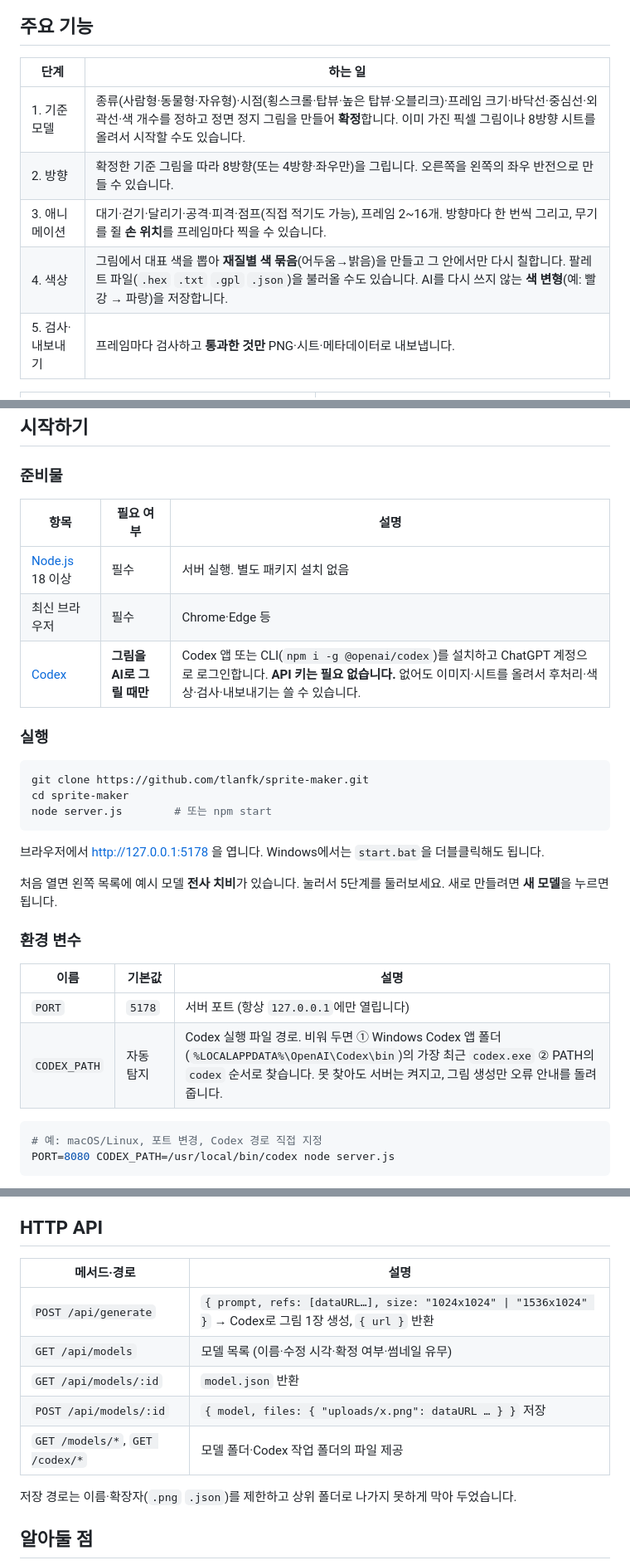
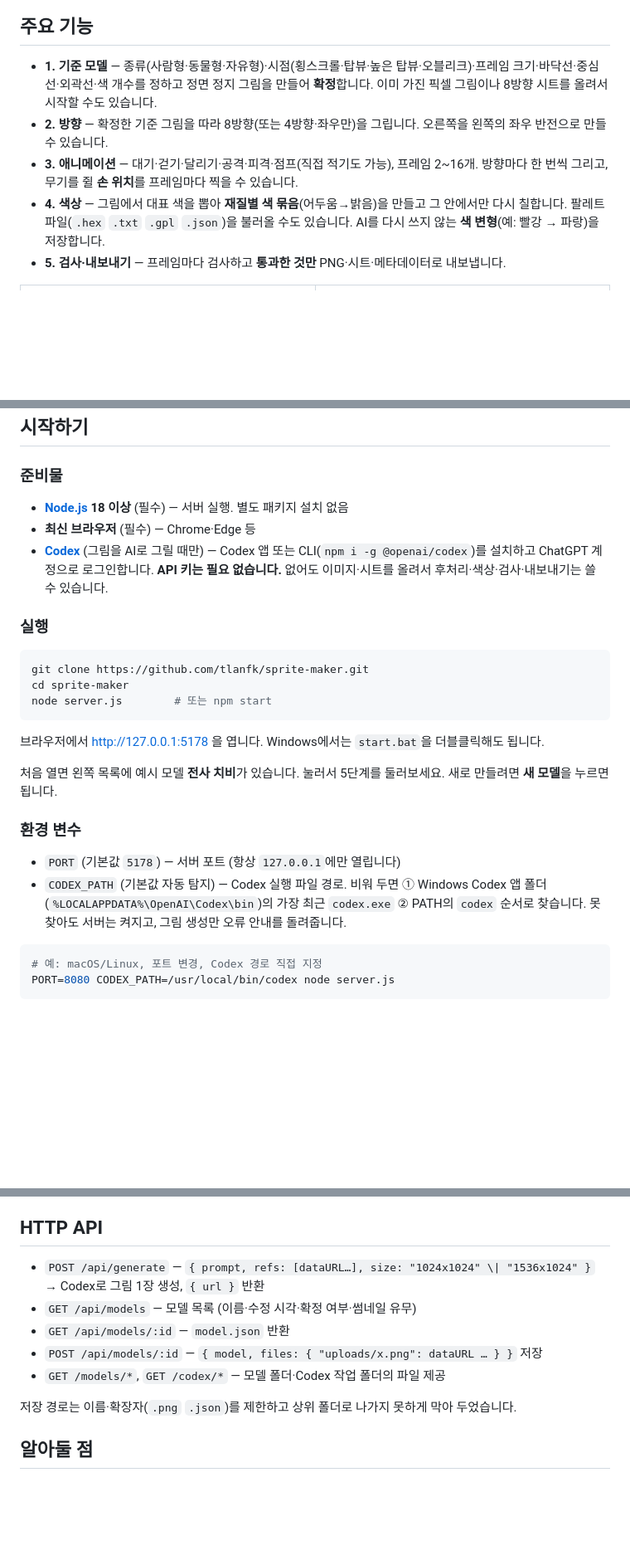
Before and after one commit to tlanfk/sprite-maker, a Markdown page: README.md, 3 parts joined by grey strips. Shown at 83% size. GitHub-like rendering; blank space fills up the shorter version.

Commit message:
README: 표를 목록으로 바꿔 좁은 화면에서 글자가 세로로 꺾이지 않게 수정
Co-Authored-By: Claude Sonnet 5.5 <noreply@anthropic.com>

````diff
--- a/README.md
+++ b/README.md
@@ -11,13 +11,11 @@ AI 이미지 생성기는 그림은 잘 그려도 게임 에셋으로 쓰기엔
 
 ## 주요 기능
 
-| 단계 | 하는 일 |
-|---|---|
-| 1. 기준 모델 | 종류(사람형·동물형·자유형)·시점(횡스크롤·탑뷰·높은 탑뷰·오블리크)·프레임 크기·바닥선·중심선·외곽선·색 개수를 정하고 정면 정지 그림을 만들어 **확정**합니다. 이미 가진 픽셀 그림이나 8방향 시트를 올려서 시작할 수도 있습니다. |
-| 2. 방향 | 확정한 기준 그림을 따라 8방향(또는 4방향·좌우만)을 그립니다. 오른쪽을 왼쪽의 좌우 반전으로 만들 수 있습니다. |
-| 3. 애니메이션 | 대기·걷기·달리기·공격·피격·점프(직접 적기도 가능), 프레임 2~16개. 방향마다 한 번씩 그리고, 무기를 쥘 **손 위치**를 프레임마다 찍을 수 있습니다. |
-| 4. 색상 | 그림에서 대표 색을 뽑아 **재질별 색 묶음**(어두움→밝음)을 만들고 그 안에서만 다시 칠합니다. 팔레트 파일(`.hex` `.txt` `.gpl` `.json`)을 불러올 수도 있습니다. AI를 다시 쓰지 않는 **색 변형**(예: 빨강 → 파랑)을 저장합니다. |
-| 5. 검사·내보내기 | 프레임마다 검사하고 **통과한 것만** PNG·시트·메타데이터로 내보냅니다. |
+- **1. 기준 모델** — 종류(사람형·동물형·자유형)·시점(횡스크롤·탑뷰·높은 탑뷰·오블리크)·프레임 크기·바닥선·중심선·외곽선·색 개수를 정하고 정면 정지 그림을 만들어 **확정**합니다. 이미 가진 픽셀 그림이나 8방향 시트를 올려서 시작할 수도 있습니다.
+- **2. 방향** — 확정한 기준 그림을 따라 8방향(또는 4방향·좌우만)을 그립니다. 오른쪽을 왼쪽의 좌우 반전으로 만들 수 있습니다.
+- **3. 애니메이션** — 대기·걷기·달리기·공격·피격·점프(직접 적기도 가능), 프레임 2~16개. 방향마다 한 번씩 그리고, 무기를 쥘 **손 위치**를 프레임마다 찍을 수 있습니다.
+- **4. 색상** — 그림에서 대표 색을 뽑아 **재질별 색 묶음**(어두움→밝음)을 만들고 그 안에서만 다시 칠합니다. 팔레트 파일(`.hex` `.txt` `.gpl` `.json`)을 불러올 수도 있습니다. AI를 다시 쓰지 않는 **색 변형**(예: 빨강 → 파랑)을 저장합니다.
+- **5. 검사·내보내기** — 프레임마다 검사하고 **통과한 것만** PNG·시트·메타데이터로 내보냅니다.
 
 <table>
 <tr>
@@ -116,11 +114,9 @@ sprite-maker/
 
 ### 준비물
 
-| 항목 | 필요 여부 | 설명 |
-|---|---|---|
-| [Node.js](https://nodejs.org) 18 이상 | 필수 | 서버 실행. 별도 패키지 설치 없음 |
-| 최신 브라우저 | 필수 | Chrome·Edge 등 |
-| [Codex](https://openai.com/codex/) | **그림을 AI로 그릴 때만** | Codex 앱 또는 CLI(`npm i -g @openai/codex`)를 설치하고 ChatGPT 계정으로 로그인합니다. **API 키는 필요 없습니다.** 없어도 이미지·시트를 올려서 후처리·색상·검사·내보내기는 쓸 수 있습니다. |
+- **[Node.js](https://nodejs.org) 18 이상** (필수) — 서버 실행. 별도 패키지 설치 없음
+- **최신 브라우저** (필수) — Chrome·Edge 등
+- **[Codex](https://openai.com/codex/)** (그림을 AI로 그릴 때만) — Codex 앱 또는 CLI(`npm i -g @openai/codex`)를 설치하고 ChatGPT 계정으로 로그인합니다. **API 키는 필요 없습니다.** 없어도 이미지·시트를 올려서 후처리·색상·검사·내보내기는 쓸 수 있습니다.
 
 ### 실행
 
@@ -136,10 +132,8 @@ node server.js        # 또는 npm start
 
 ### 환경 변수
 
-| 이름 | 기본값 | 설명 |
-|---|---|---|
-| `PORT` | `5178` | 서버 포트 (항상 `127.0.0.1`에만 열립니다) |
-| `CODEX_PATH` | 자동 탐지 | Codex 실행 파일 경로. 비워 두면 ① Windows Codex 앱 폴더(`%LOCALAPPDATA%\OpenAI\Codex\bin`)의 가장 최근 `codex.exe` ② PATH의 `codex` 순서로 찾습니다. 못 찾아도 서버는 켜지고, 그림 생성만 오류 안내를 돌려줍니다. |
+- `PORT` (기본값 `5178`) — 서버 포트 (항상 `127.0.0.1`에만 열립니다)
+- `CODEX_PATH` (기본값 자동 탐지) — Codex 실행 파일 경로. 비워 두면 ① Windows Codex 앱 폴더(`%LOCALAPPDATA%\OpenAI\Codex\bin`)의 가장 최근 `codex.exe` ② PATH의 `codex` 순서로 찾습니다. 못 찾아도 서버는 켜지고, 그림 생성만 오류 안내를 돌려줍니다.
 
 ```bash
 # 예: macOS/Linux, 포트 변경, Codex 경로 직접 지정
@@ -175,13 +169,11 @@ export/
 
 ## HTTP API
 
-| 메서드·경로 | 설명 |
-|---|---|
-| `POST /api/generate` | `{ prompt, refs: [dataURL…], size: "1024x1024" \| "1536x1024" }` → Codex로 그림 1장 생성, `{ url }` 반환 |
-| `GET /api/models` | 모델 목록 (이름·수정 시각·확정 여부·썸네일 유무) |
-| `GET /api/models/:id` | `model.json` 반환 |
-| `POST /api/models/:id` | `{ model, files: { "uploads/x.png": dataURL … } }` 저장 |
-| `GET /models/*`, `GET /codex/*` | 모델 폴더·Codex 작업 폴더의 파일 제공 |
+- `POST /api/generate` — `{ prompt, refs: [dataURL…], size: "1024x1024" \| "1536x1024" }` → Codex로 그림 1장 생성, `{ url }` 반환
+- `GET /api/models` — 모델 목록 (이름·수정 시각·확정 여부·썸네일 유무)
+- `GET /api/models/:id` — `model.json` 반환
+- `POST /api/models/:id` — `{ model, files: { "uploads/x.png": dataURL … } }` 저장
+- `GET /models/*`, `GET /codex/*` — 모델 폴더·Codex 작업 폴더의 파일 제공
 
 저장 경로는 이름·확장자(`.png` `.json`)를 제한하고 상위 폴더로 나가지 못하게 막아 두었습니다.
 
````
